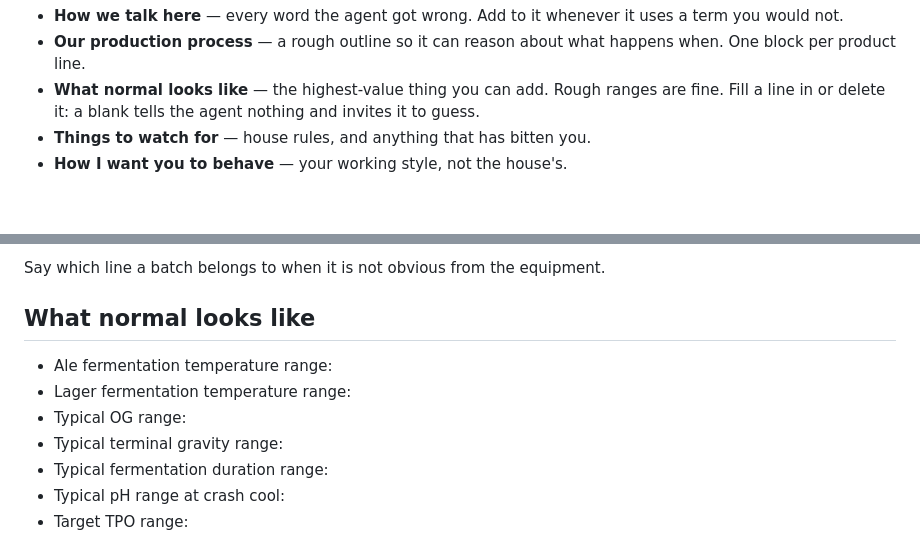
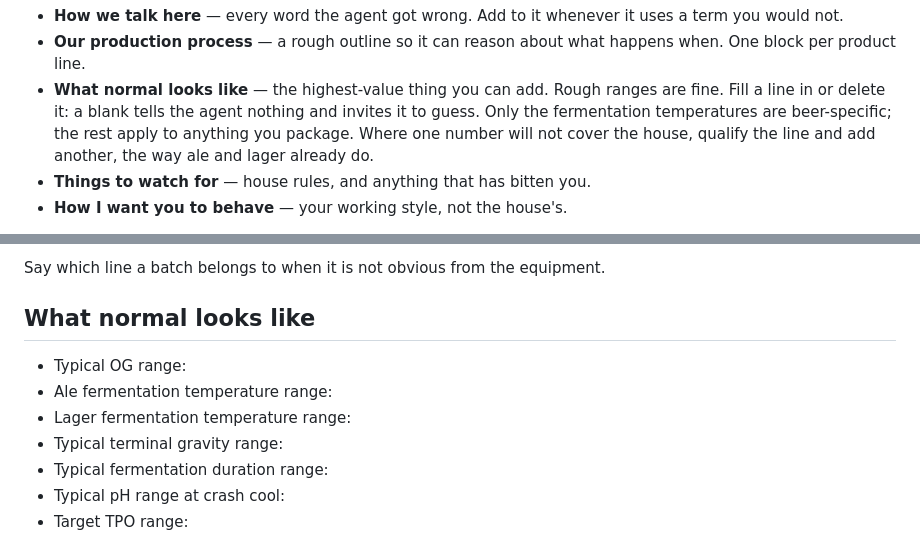
Before and after one commit to brewerypi/brewerypi-v2, a Markdown page: docs/claude-project-starter.md, 2 parts joined by grey strips. GitHub-like rendering; blank space fills up the shorter version.

Commit message:
Stop "What normal looks like" from reading as beer-only
Most of the list is not beer-specific: original and terminal gravity,
fermentation duration and crash pH all carry over to a seltzer, and TPO
carries to anything that goes in a package. Only the ale and lager
temperatures are beer-only. But leading with those two set a beer frame
over the whole section, so a house running other lines would sooner bin
all seven fields than the two that do not apply.

Reorders to lead with OG, which is product-neutral and comes first in
the process anyway, and says plainly in the guidance which fields are
beer-specific. Ale and lager become the worked example of the pattern
worth teaching -- qualify a line and add another wherever one number
will not cover the house -- rather than an inconsistency to apologise
for.

Deliberately does NOT mirror the per-product-line blocks of the process
section. That section needs them because a seltzer shares no steps with
beer; this one does not, because it shares almost every measurement.
Copying the structure would triplicate five neutral fields and leave an
RTD block with two lines in it. The real fix is per-brand specifications
in the system, which this section exists to stand in for, so heavy
scaffolding here would only be torn out later.

```diff
--- a/docs/claude-project-starter.md
+++ b/docs/claude-project-starter.md
@@ -45,7 +45,10 @@ What each section is for:
   happens when. One block per product line.
 - **What normal looks like** — the highest-value thing you can add. Rough
   ranges are fine. Fill a line in or delete it: a blank tells the agent
-  nothing and invites it to guess.
+  nothing and invites it to guess. Only the fermentation temperatures are
+  beer-specific; the rest apply to anything you package. Where one number
+  will not cover the house, qualify the line and add another, the way ale
+  and lager already do.
 - **Things to watch for** — house rules, and anything that has bitten you.
 - **How I want you to behave** — your working style, not the house's.
 
@@ -117,9 +120,9 @@ Say which line a batch belongs to when it is not obvious from the equipment.
 
 ## What normal looks like
 
+- Typical OG range:
 - Ale fermentation temperature range:
 - Lager fermentation temperature range:
-- Typical OG range:
 - Typical terminal gravity range:
 - Typical fermentation duration range:
 - Typical pH range at crash cool:
```
